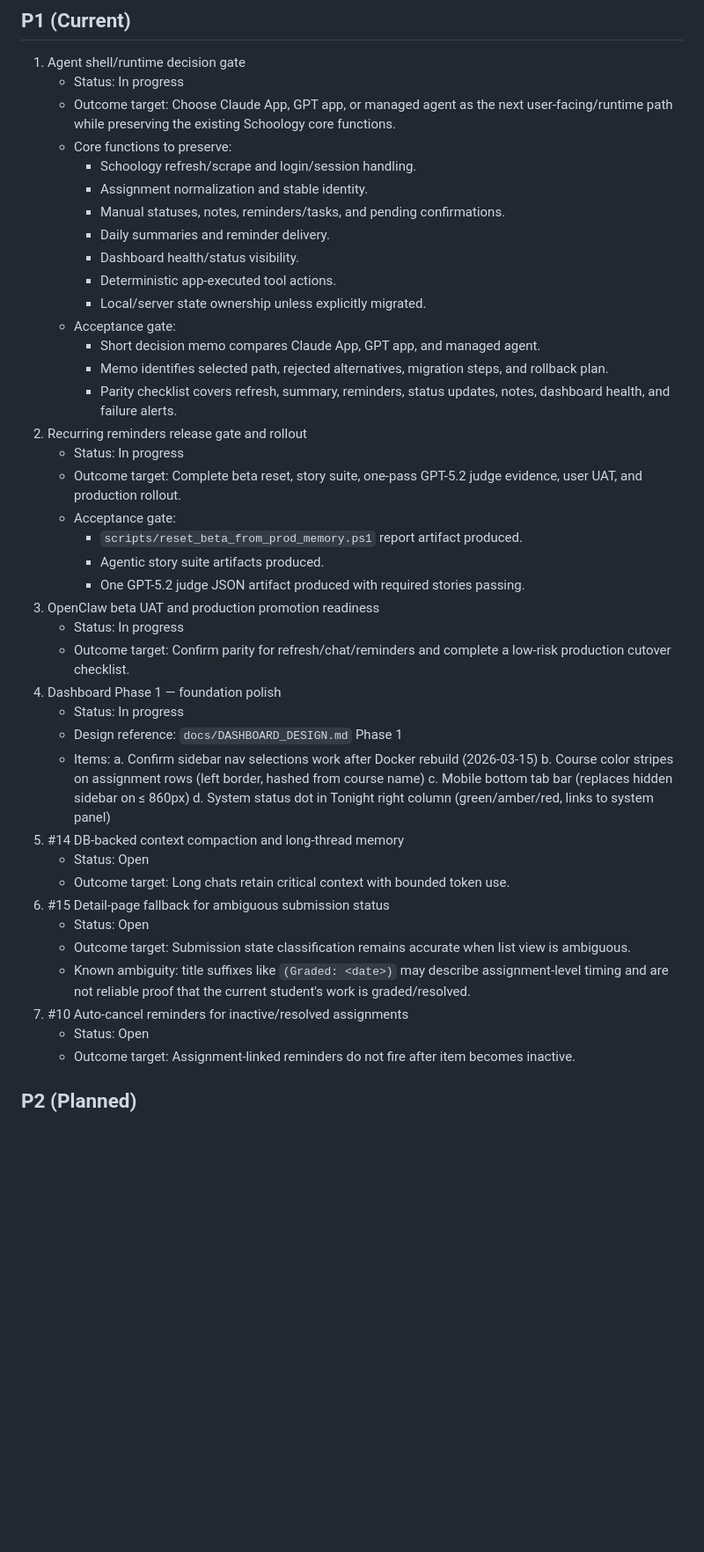
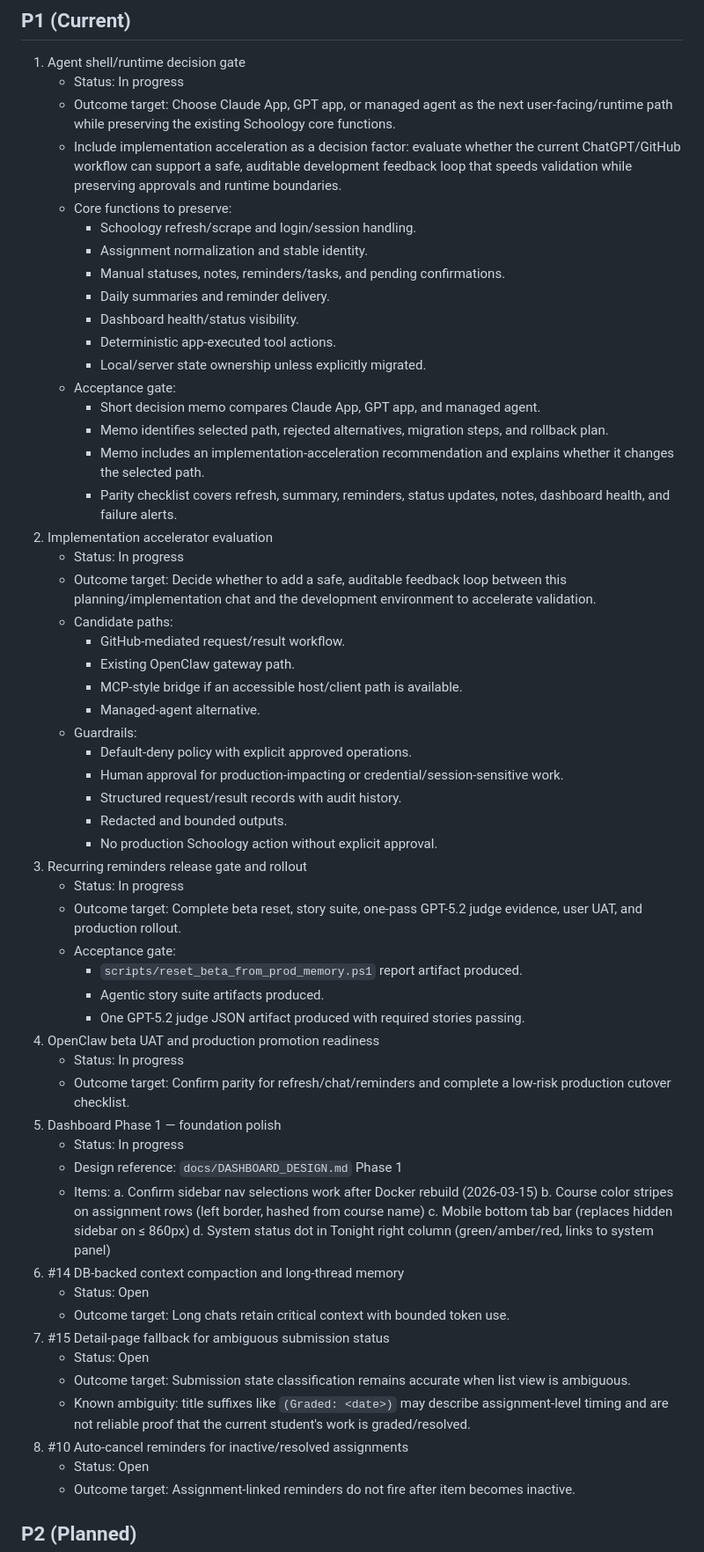
Before and after one commit to fsmalkin/schoology-bot, a Markdown page: docs/BACKLOG.md, the part around one of its changes. Shown at 88% size. GitHub-like rendering; blank space fills up the shorter version.

Commit message:
docs: include implementation accelerator in backlog

```diff
--- a/docs/BACKLOG.md
+++ b/docs/BACKLOG.md
@@ -6,6 +6,7 @@ This file tracks active and proposed work items with GitHub issue linkage.
 1. Agent shell/runtime decision gate
    - Status: In progress
    - Outcome target: Choose Claude App, GPT app, or managed agent as the next user-facing/runtime path while preserving the existing Schoology core functions.
+   - Include implementation acceleration as a decision factor: evaluate whether the current ChatGPT/GitHub workflow can support a safe, auditable development feedback loop that speeds validation while preserving approvals and runtime boundaries.
    - Core functions to preserve:
      - Schoology refresh/scrape and login/session handling.
      - Assignment normalization and stable identity.
@@ -17,18 +18,33 @@ This file tracks active and proposed work items with GitHub issue linkage.
    - Acceptance gate:
      - Short decision memo compares Claude App, GPT app, and managed agent.
      - Memo identifies selected path, rejected alternatives, migration steps, and rollback plan.
+     - Memo includes an implementation-acceleration recommendation and explains whether it changes the selected path.
      - Parity checklist covers refresh, summary, reminders, status updates, notes, dashboard health, and failure alerts.
-2. Recurring reminders release gate and rollout
+2. Implementation accelerator evaluation
+   - Status: In progress
+   - Outcome target: Decide whether to add a safe, auditable feedback loop between this planning/implementation chat and the development environment to accelerate validation.
+   - Candidate paths:
+     - GitHub-mediated request/result workflow.
+     - Existing OpenClaw gateway path.
+     - MCP-style bridge if an accessible host/client path is available.
+     - Managed-agent alternative.
+   - Guardrails:
+     - Default-deny policy with explicit approved operations.
+     - Human approval for production-impacting or credential/session-sensitive work.
+     - Structured request/result records with audit history.
+     - Redacted and bounded outputs.
+     - No production Schoology action without explicit approval.
+3. Recurring reminders release gate and rollout
    - Status: In progress
    - Outcome target: Complete beta reset, story suite, one-pass GPT-5.2 judge evidence, user UAT, and production rollout.
    - Acceptance gate:
      - `scripts/reset_beta_from_prod_memory.ps1` report artifact produced.
      - Agentic story suite artifacts produced.
      - One GPT-5.2 judge JSON artifact produced with required stories passing.
-3. OpenClaw beta UAT and production promotion readiness
+4. OpenClaw beta UAT and production promotion readiness
    - Status: In progress
    - Outcome target: Confirm parity for refresh/chat/reminders and complete a low-risk production cutover checklist.
-4. Dashboard Phase 1 — foundation polish
+5. Dashboard Phase 1 — foundation polish
    - Status: In progress
    - Design reference: `docs/DASHBOARD_DESIGN.md` Phase 1
    - Items:
@@ -36,14 +52,14 @@ This file tracks active and proposed work items with GitHub issue linkage.
      b. Course color stripes on assignment rows (left border, hashed from course name)
      c. Mobile bottom tab bar (replaces hidden sidebar on ≤ 860px)
      d. System status dot in Tonight right column (green/amber/red, links to system panel)
-5. #14 DB-backed context compaction and long-thread memory
+6. #14 DB-backed context compaction and long-thread memory
    - Status: Open
    - Outcome target: Long chats retain critical context with bounded token use.
-6. #15 Detail-page fallback for ambiguous submission status
+7. #15 Detail-page fallback for ambiguous submission status
    - Status: Open
    - Outcome target: Submission state classification remains accurate when list view is ambiguous.
    - Known ambiguity: title suffixes like `(Graded: <date>)` may describe assignment-level timing and are not reliable proof that the current student's work is graded/resolved.
-7. #10 Auto-cancel reminders for inactive/resolved assignments
+8. #10 Auto-cancel reminders for inactive/resolved assignments
    - Status: Open
    - Outcome target: Assignment-linked reminders do not fire after item becomes inactive.
 
```
Also changed, not shown: other parts of docs/BACKLOG.md (+1 -0 lines).
